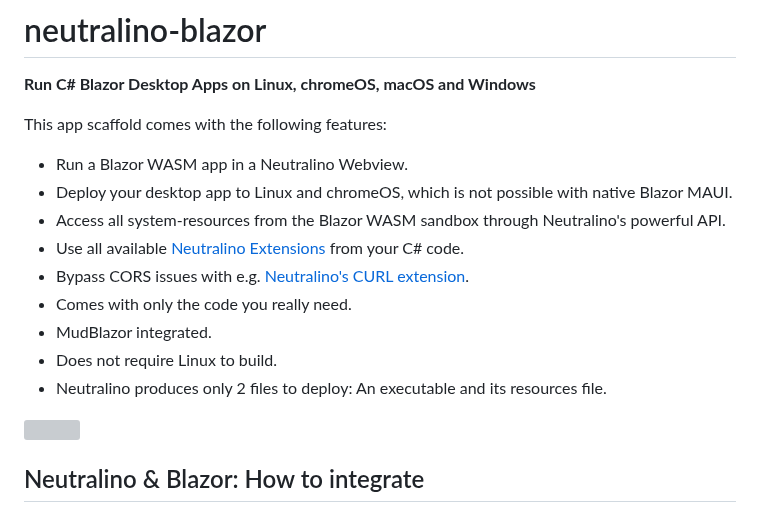
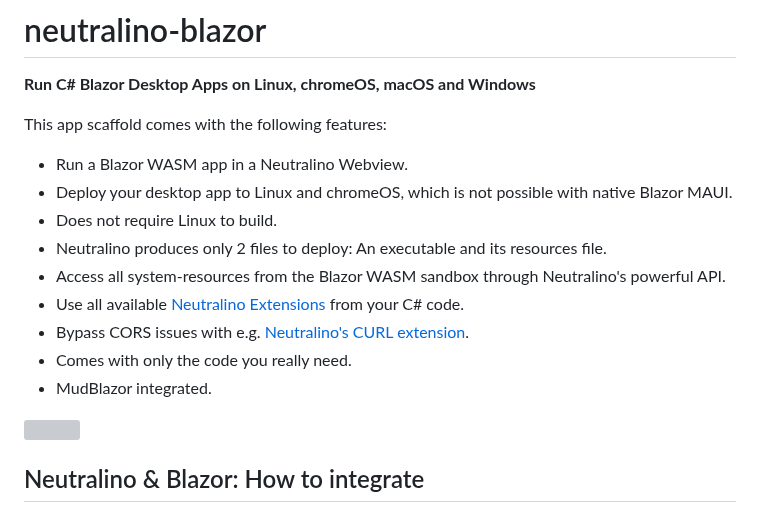
Before and after one commit to hschneider/neutralino-blazor, a Markdown page: README.md, the part around the change. Drawn GitHub-style; grey boxes are pictures that could not be loaded.

```diff
--- a/README.md
+++ b/README.md
@@ -7,13 +7,13 @@
 This app scaffold comes with the following features:
 - Run a Blazor WASM app in a Neutralino Webview.
 - Deploy your desktop app to Linux and chromeOS, which is not possible with native Blazor MAUI.
+- Does not require Linux to build.
+- Neutralino produces only 2 files to deploy: An executable and its resources file.
 - Access all system-resources from the Blazor WASM sandbox through Neutralino's powerful API.
 - Use all available [Neutralino Extensions](https://neutralino.js.org/resources/) from your C# code.
 - Bypass CORS issues with e.g. [Neutralino's CURL extension](https://github.com/hschneider/neutralino-curl).
 - Comes with only the code you really need.
 - MudBlazor integrated.
-- Does not require Linux to build.
-- Neutralino produces only 2 files to deploy: An executable and its resources file.
 
 <img src="https://marketmix.com/git-assets/neutralino-blazor/neutralino-blazor-wasm-linux.jpg">
 
```
